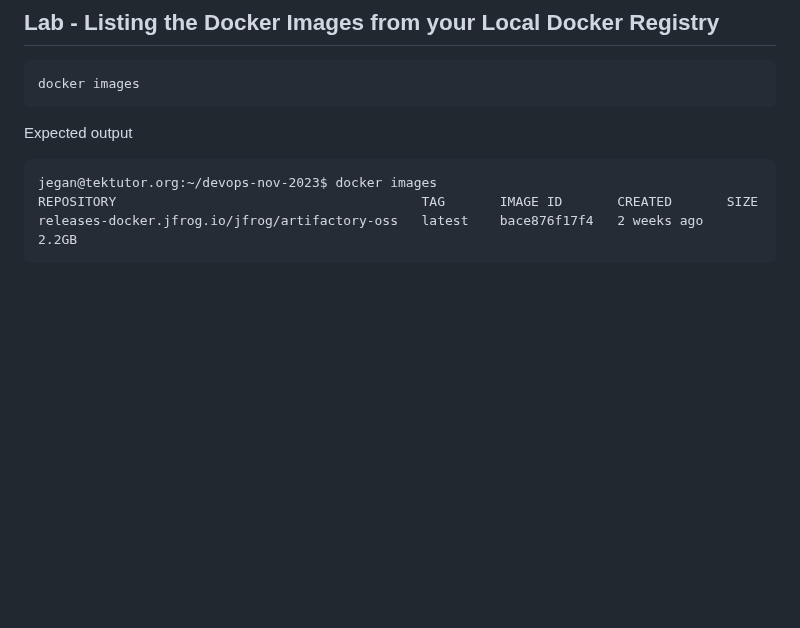
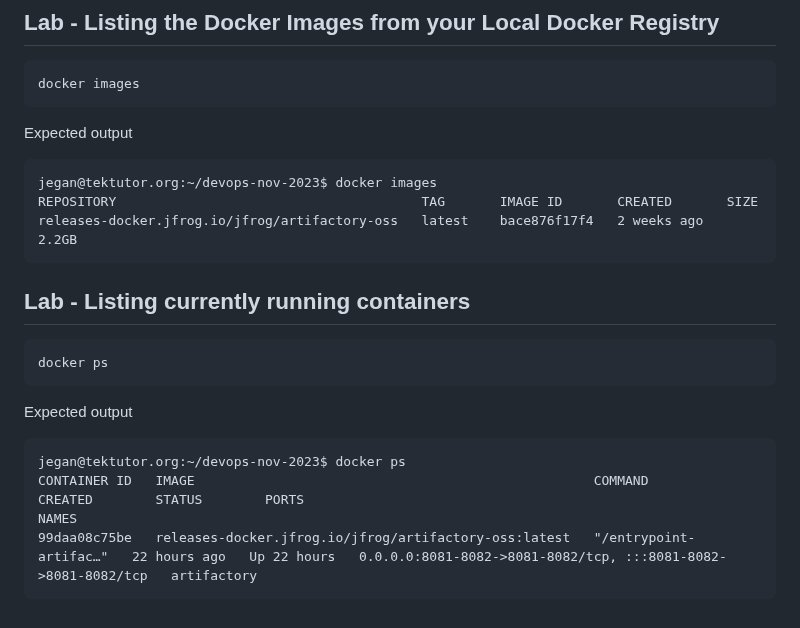
Before and after one commit to tektutor/devops-nov-2023, a Markdown page: Day2/README.md, the part around the change. Rendered like a GitHub page; blank space fills up the shorter version.

````diff
--- a/Day2/README.md
+++ b/Day2/README.md
@@ -133,3 +133,15 @@ jegan@tektutor.org:~/devops-nov-2023$ docker images
 REPOSITORY                                       TAG       IMAGE ID       CREATED       SIZE
 releases-docker.jfrog.io/jfrog/artifactory-oss   latest    bace876f17f4   2 weeks ago   2.2GB
 </pre>
+
+## Lab - Listing currently running containers
+```
+docker ps
+```
+
+Expected output
+<pre>
+jegan@tektutor.org:~/devops-nov-2023$ docker ps
+CONTAINER ID   IMAGE                                                   COMMAND                  CREATED        STATUS        PORTS                                                           NAMES
+99daa08c75be   releases-docker.jfrog.io/jfrog/artifactory-oss:latest   "/entrypoint-artifac…"   22 hours ago   Up 22 hours   0.0.0.0:8081-8082->8081-8082/tcp, :::8081-8082->8081-8082/tcp   artifactory
+</pre>
````
